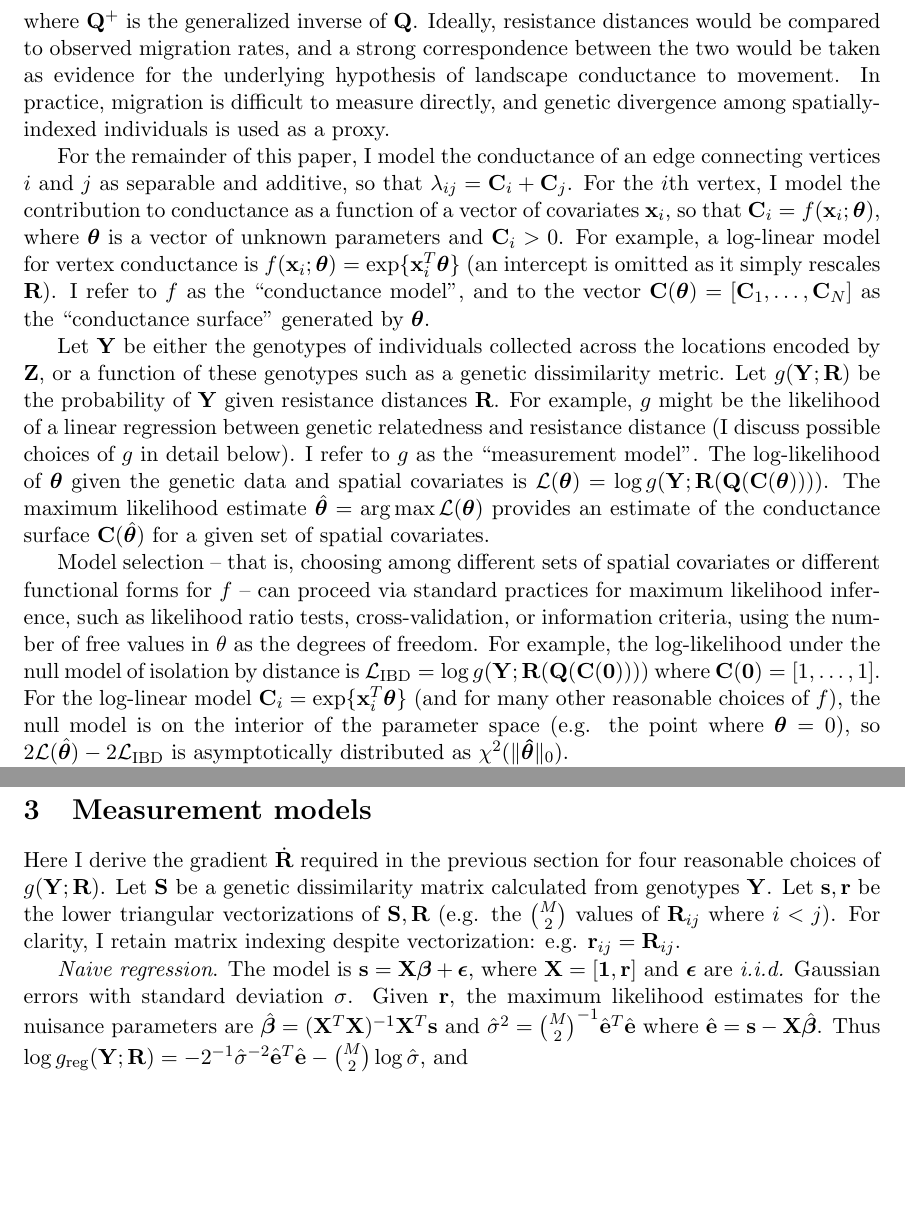
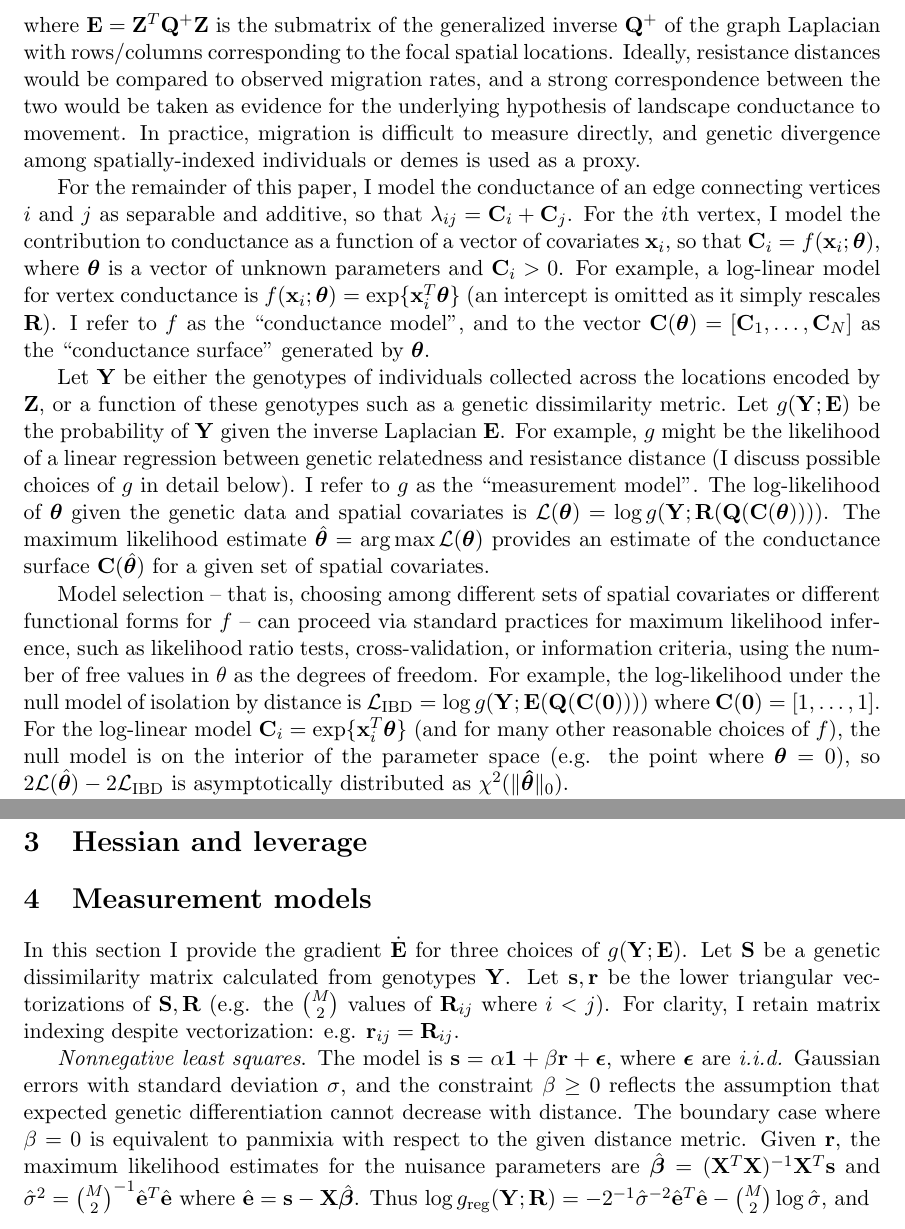
Before and after one commit to nspope/radish-manuscript, a LaTeX document (manuscript.tex): two parts of pages 2 and 4 of 6, joined at a grey line, cut at the place of the change, the shorter picture padded with empty space. The pictures show the PDF file manuscript.pdf that the author committed with the source.

Commit message:
workshop slides

```diff
--- a/manuscript.tex
+++ b/manuscript.tex
@@ -60,16 +60,18 @@ $i$, and $0$ otherwise. The matrix of resistance distances between the spatial
 locations encoded by $\mat Z$ is
 \begin{equation}
   \label{resistance}
-  \mat R = \diag \{ \mat Z^T \mat Q^+ \mat Z \} \mat 1^T +
-           \mat 1 \diag \{\mat Z^T \mat Q^+ \mat Z \}^T -
-           2 \mat Z^T \mat Q^+ \mat Z
+  \mat R = \diag \{ \mat E \} \mat 1^T +
+           \mat 1 \diag \{\mat E \}^T -
+           2 \mat E
 \end{equation}
-where $\mat Q^+$ is the generalized inverse of $\mat Q$. Ideally, resistance
+where $\mat E = \mat Z^T \mat Q^+ \mat Z$ is the submatrix of the generalized
+inverse $\mat Q^+$ of the graph Laplacian with rows/columns corresponding
+to the focal spatial locations. Ideally, resistance
 distances would be compared to observed migration rates, and a strong
 correspondence between the two would be taken as evidence for the underlying
 hypothesis of landscape conductance to movement. In practice, migration is
 difficult to measure directly, and genetic divergence among spatially-indexed
-individuals is used as a proxy.
+individuals or demes is used as a proxy.
 
 %NB: I think I need to state that x can be dummy-coded categorical variables
 For the remainder of this paper, I model the conductance of an edge connecting
@@ -85,8 +87,8 @@ as the ``conductance surface'' generated by $\bm \theta$.
 
 Let $\mat Y$ be either the genotypes of individuals collected across the
 locations encoded by $\mat Z$, or a function of these genotypes such as a
-genetic dissimilarity metric. Let $g(\mat Y; \mat R)$ be the probability of
-$\mat Y$ given resistance distances $\mat R$. For example, $g$ might be the
+genetic dissimilarity metric. Let $g(\mat Y; \mat E)$ be the probability of
+$\mat Y$ given the inverse Laplacian $\mat E$. For example, $g$ might be the
 likelihood of a linear regression between genetic relatedness and resistance
 distance (I discuss possible choices of $g$ in detail below). I refer to $g$ as
 the ``measurement model''. The log-likelihood of $\bm \theta$ given the genetic
@@ -102,7 +104,7 @@ maximum likelihood inference, such as likelihood ratio tests, cross-validation,
 or information criteria, using the number of free values in $\theta$ as the
 degrees of freedom. For example, the log-likelihood under the null model of
 isolation by distance is $\mathcal{L}_{\mathrm{IBD}} = \log g(\mat Y; \mat
-R(\mat Q(\mat C(\mat 0))))$ where $\mat C(\mat 0) = [1, \dots, 1]$. For the
+E(\mat Q(\mat C(\mat 0))))$ where $\mat C(\mat 0) = [1, \dots, 1]$. For the
 log-linear model $\mat C_i = \exp \{ \mat x_i^T \bm \theta \}$ (and for many other
 reasonable choices of $f$), the null model is on the interior of the parameter
 space (e.g. the point where $\bm \theta = 0$), so $2 \mathcal{L} (\hat{\bm \theta}) -
@@ -134,6 +135,4 @@ $\dot{\bm \theta} = [\partial \mathcal{L}/\partial \bm \theta_1, \dots, \partial
 that requires virtually no computational cost beyond that already used to calculate
 $\mathcal{L}$.
 
-%TODO: there are some issues with incorrect transposition. Correct based on R code
 The graph Laplacian $\mat Q$ has a single zero eigenvalue, and its nullspace is
-spanned by the vector $\mat v = N^{-1/2} \mat 1$ \cite{missing}. Let the rank $N-1$
@@ -166,4 +164,3 @@ method described by \cite{missing}.
 
 %NB: be sure to explicitely define symmetrized \dot R for examples
-Let $\dot{\mat R}$ be the symmetric matrix of partial derivatives of $\log g(\mat Y; \mat R)$
-with respect to resistance distances $\mat R$. This is typically cheap to
+Let $\dot{\mat E}$ be the symmetric matrix of partial derivatives of $\log g(\mat Y; \mat E)$
@@ -172,3 +170,5 @@ the gradient with respect to the $i,j$th element of $\mat Q_{-N}$ is:
 \begin{equation}
   \label{qdiff}
   (\dot{\mat Q}_{-N})_{ij} = \begin{cases}
+    \mat G_i \dot{\mat E} \mat G_i^T & \mathrm{if~} i = j \\
+    -\mat G_i \dot{\mat E} \mat G_j^T & \mathrm{if~} i \neq j, j \in \mathcal{N}_i \\
@@ -189,27 +186,34 @@ conductance surface is
 where $n_i = \card \{ \mathcal{N}_i \}$ is the number of neighbours of vertex $i$. This scheme
 is very computationally efficient as it involves iterating over only the
 non-zero elements of $\mat Q$ and utilizes the previously computed
-$\mat G$ (algorithm \ref{RDalgo}B). Finally,
+$\mat G$. Finally,
 $\dot{\bm \theta}_k = \sum_i \dot{\mat C}_i (\partial{\mat C_i} / \partial{\bm \theta_k})$.
 For example, $\partial{\mat C_i} / \partial{\bm \theta_k} = \mat x_{ki} \mat C_i$
 for the log-linear model $\mat C_i = \exp\{ \mat x_i^T \bm \theta \}$. Importantly,
 this calculation is exact and the computational cost is essentially independent of the
 dimension of $\bm \theta$, unlike gradient approximation by finite differencing.
 
+\section{Hessian and leverage}
+
+% talk about identifiability: model can be unidentifiable even when design matrix is full rank
+
 \section{Measurement models}
 
-Here I derive the gradient $\dot{\mat R}$ required in the previous section for
-four reasonable choices of $g(\mat Y; \mat R)$.  Let $\mat S$ be a genetic
+In this section I provide the gradient $\dot{\mat E}$ for
+three choices of $g(\mat Y; \mat E)$. Let $\mat S$ be a genetic
 dissimilarity matrix calculated from genotypes $\mat Y$.  Let $\mat s, \mat r$ be
 the lower triangular vectorizations of $\mat S, \mat R$ (e.g. the ${M \choose 2}$ values of $\mat R_{ij}$
 where $i < j$). For clarity, I retain matrix indexing despite vectorization: e.g. $\mat r_{ij} =
 \mat R_{ij}$.
 
 % NB. Ignoring scaling of \mat r
-\emph{Naive regression}.
-The model is $\mat s =  \mat X \bm \beta + \bm \epsilon$, where
-$\mat X = [\mat 1, \mat r]$ and $\bm \epsilon$ are \emph{i.i.d.} Gaussian errors with standard deviation
-$\sigma$. Given $\mat r$, the maximum likelihood estimates for the nuisance
+\emph{Nonnegative least squares}.
+The model is $\mat s =  \alpha \mat 1 + \beta \mat r + \bm \epsilon$, where
+$\bm \epsilon$ are \emph{i.i.d.} Gaussian errors with standard deviation
+$\sigma$, and the constraint $\beta \geq 0$ reflects the assumption that expected genetic differentiation cannot
+decrease with distance. The boundary case where $\beta = 0$ is equivalent to panmixia
+with respect to the given distance metric. Given $\mat r$, the
+maximum likelihood estimates for the nuisance
 parameters are $\hat{\bm \beta} = (\mat X^T \mat X)^{-1} \mat X^T \mat s$ and
 $\hat{\sigma}^2 = {M \choose 2}^{-1} \hat{\mat e}^T \hat{\mat e}$ where
 $\hat{\mat e} = \mat s - \mat X \hat{\bm \beta}$.  Thus
```
Also changed, not shown: likelihood_surface.png, manuscript.pdf, manuscript.tex (35 more changed lines), 5 other files.
